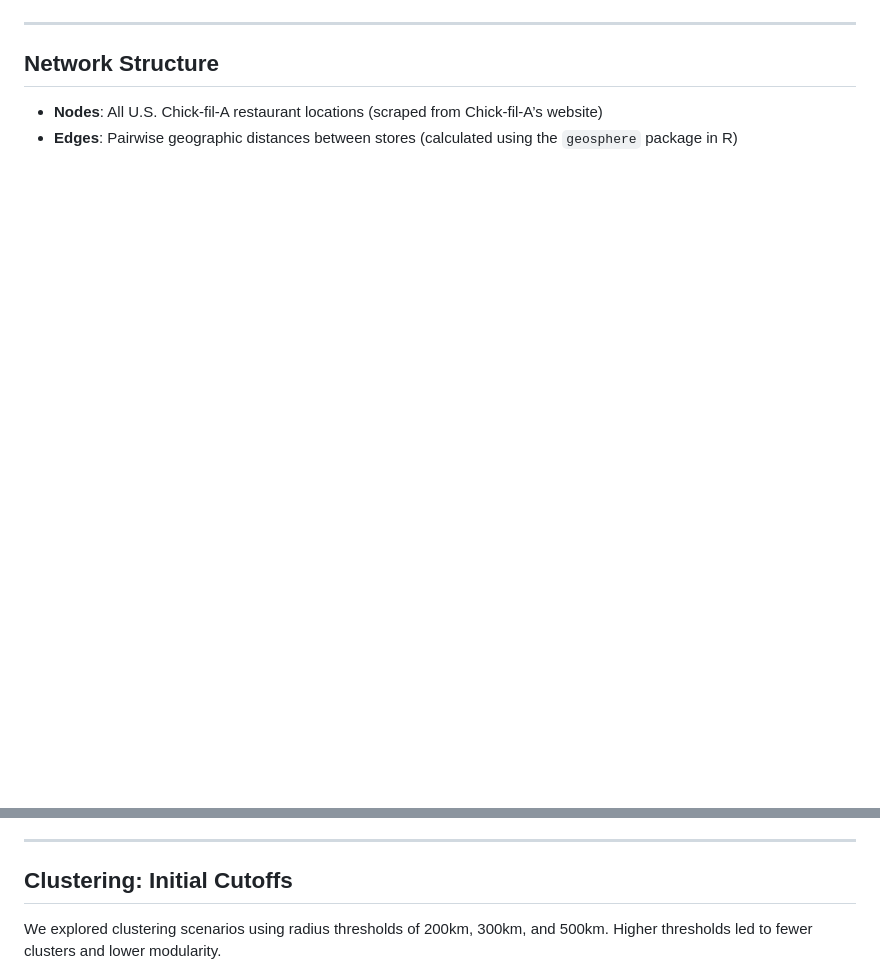
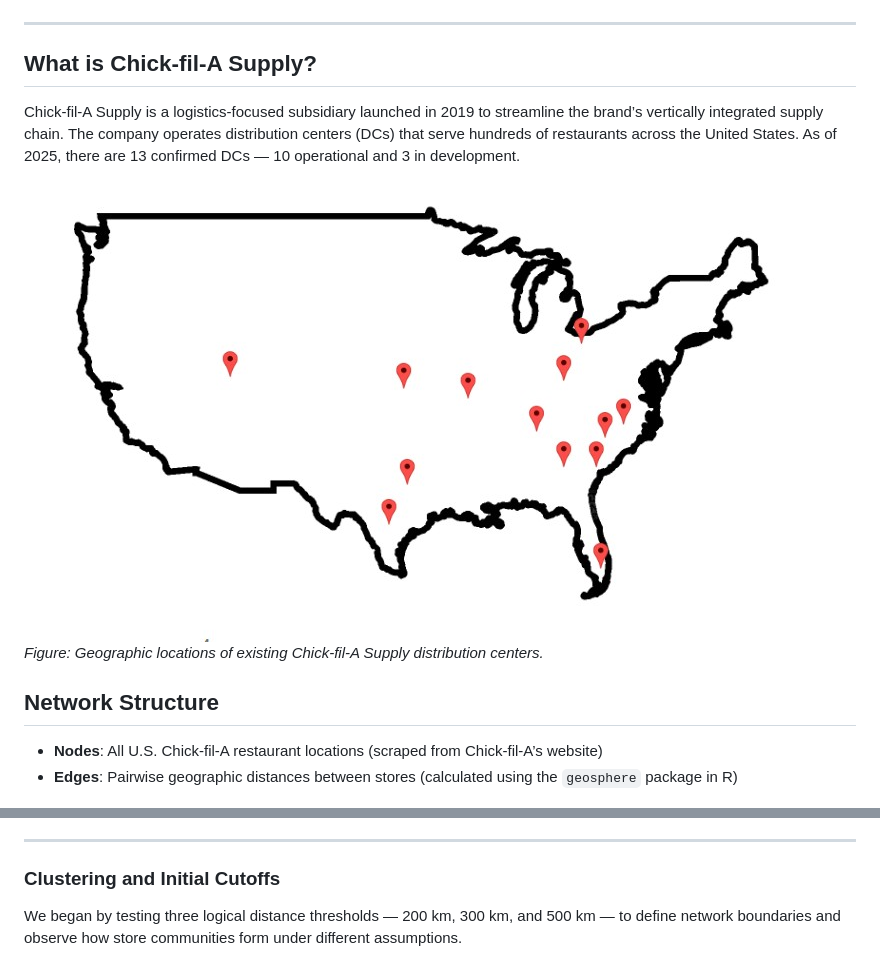
Before and after one commit to aheck3/chickfila-supply-network-analysis, a Markdown page: README.md, 2 parts joined by grey strips. Rendered like a GitHub page; blank space fills up the shorter version.

```diff
--- a/README.md
+++ b/README.md
@@ -30,6 +30,14 @@ Chick-fil-A Supply launched in **2019** to vertically integrate and streamline t
 
 ---
 
+## What is Chick-fil-A Supply?
+
+Chick-fil-A Supply is a logistics-focused subsidiary launched in 2019 to streamline the brand’s vertically integrated supply chain. The company operates distribution centers (DCs) that serve hundreds of restaurants across the United States. As of 2025, there are 13 confirmed DCs — 10 operational and 3 in development.
+
+![Current Distribution Centers](images/cfa-current-supply.jpg)
+*Figure: Geographic locations of existing Chick-fil-A Supply distribution centers.*
+
+
 ## Network Structure
 
 - **Nodes**: All U.S. Chick-fil-A restaurant locations (scraped from Chick-fil-A’s website)
@@ -51,7 +59,7 @@ Chick-fil-A Supply launched in **2019** to vertically integrate and streamline t
 
 ---
 
-## Clustering: Initial Cutoffs
+### Clustering and Initial Cutoffs
 
-We explored clustering scenarios using radius thresholds of 200km, 300km, and 500km. Higher thresholds led to fewer clusters and lower modularity.
+We began by testing three logical distance thresholds — 200 km, 300 km, and 500 km — to define network boundaries and observe how store communities form under different assumptions.
 
```
Also changed, not shown: other parts of README.md (+9 -1 lines).
